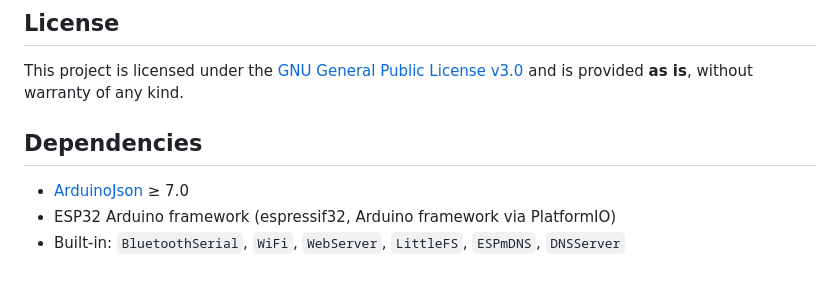
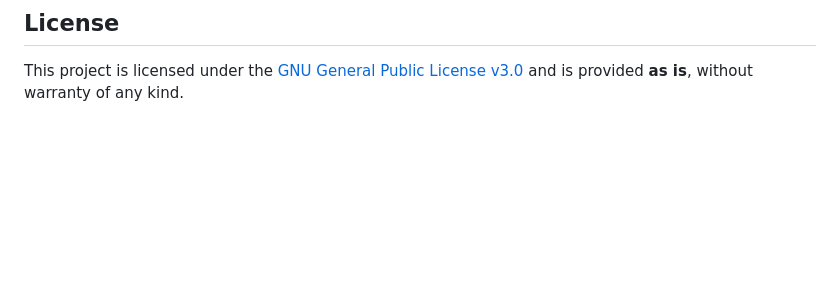
Before and after one commit to DIYAstro/Eqdirect_Bridge, a Markdown page: README.md, the part around the change printed below. GitHub-like rendering; blank space fills up the shorter version.

```diff
--- a/README.md
+++ b/README.md
@@ -87,9 +133,3 @@ This triggers a GitHub Actions workflow that builds the firmware, updates the we
 ## License
 
 This project is licensed under the [GNU General Public License v3.0](LICENSE) and is provided **as is**, without warranty of any kind.
-
-## Dependencies
-
-- [ArduinoJson](https://arduinojson.org/) ≥ 7.0
-- ESP32 Arduino framework (espressif32, Arduino framework via PlatformIO)
-- Built-in: `BluetoothSerial`, `WiFi`, `WebServer`, `LittleFS`, `ESPmDNS`, `DNSServer`
```
Also changed, not shown: other parts of README.md (+104 -58 lines).
